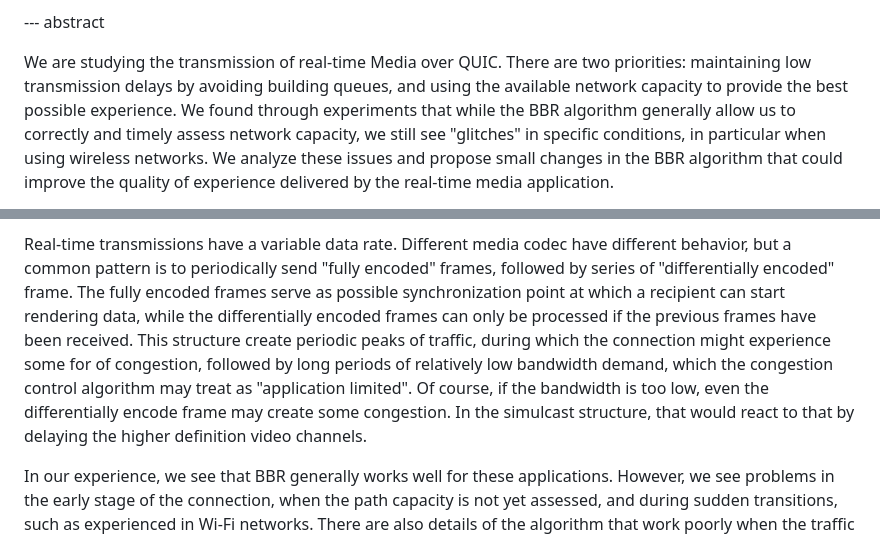
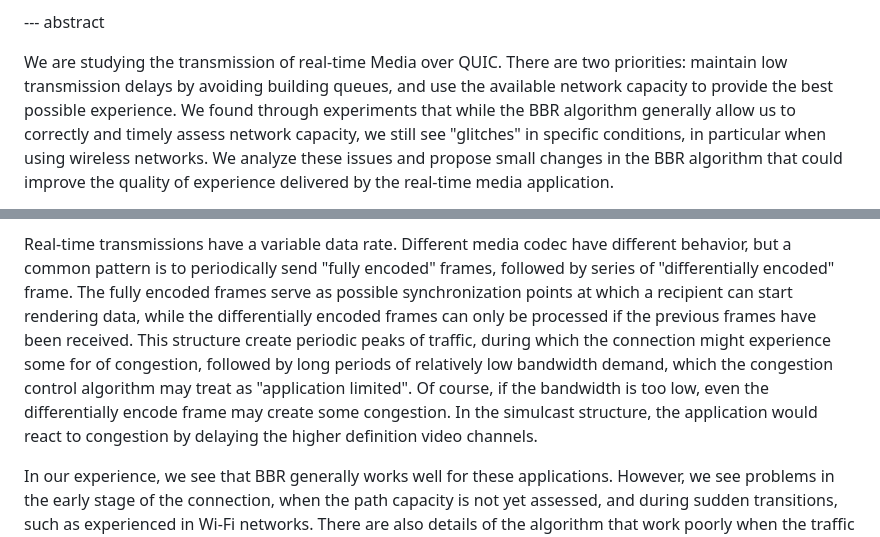
Before and after one commit to huitema/draft-huitema-ccwg-bbr-realtime, a Markdown page: draft-huitema-ccwg-bbr-realtime.md, 2 parts joined by grey strips. Drawn GitHub-style.

Commit message:
Apply suggestions from review.

```diff
--- a/draft-huitema-ccwg-bbr-realtime.md
+++ b/draft-huitema-ccwg-bbr-realtime.md
@@ -81,8 +81,8 @@ informative:
 --- abstract
 
 We are studying the transmission of real-time Media over QUIC. There are
-two priorities: maintaining low transmission delays by avoiding building queues, and
-using the available network capacity to provide the best possible
+two priorities: maintain low transmission delays by avoiding building queues, and
+use the available network capacity to provide the best possible
 experience. We found through experiments that while the BBR algorithm
 generally allow us to correctly and timely assess network capacity,
 we still see "glitches" in specific conditions, in particular when
@@ -135,14 +135,14 @@ without creating queues.
 Real-time transmissions have a variable data rate. Different media codec have
 different behavior, but a common pattern is to periodically send "fully encoded"
 frames, followed by series of "differentially encoded" frame. The fully encoded
-frames serve as possible synchronization point at which a recipient can start
+frames serve as possible synchronization points at which a recipient can start
 rendering data, while the differentially encoded frames can only be processed
 if the previous frames have been received. This structure create periodic peaks
 of traffic, during which the connection might experience some for of congestion,
 followed by long periods of relatively low bandwidth demand, which the congestion
 control algorithm may treat as "application limited". Of course, if the bandwidth
 is too low, even the differentially encode frame may create some congestion. In the
-simulcast structure, that would react to that by delaying the higher definition
+simulcast structure, the application would react to congestion by delaying the higher definition
 video channels.
 
 In our experience, we see that BBR generally works well for these applications.
```
